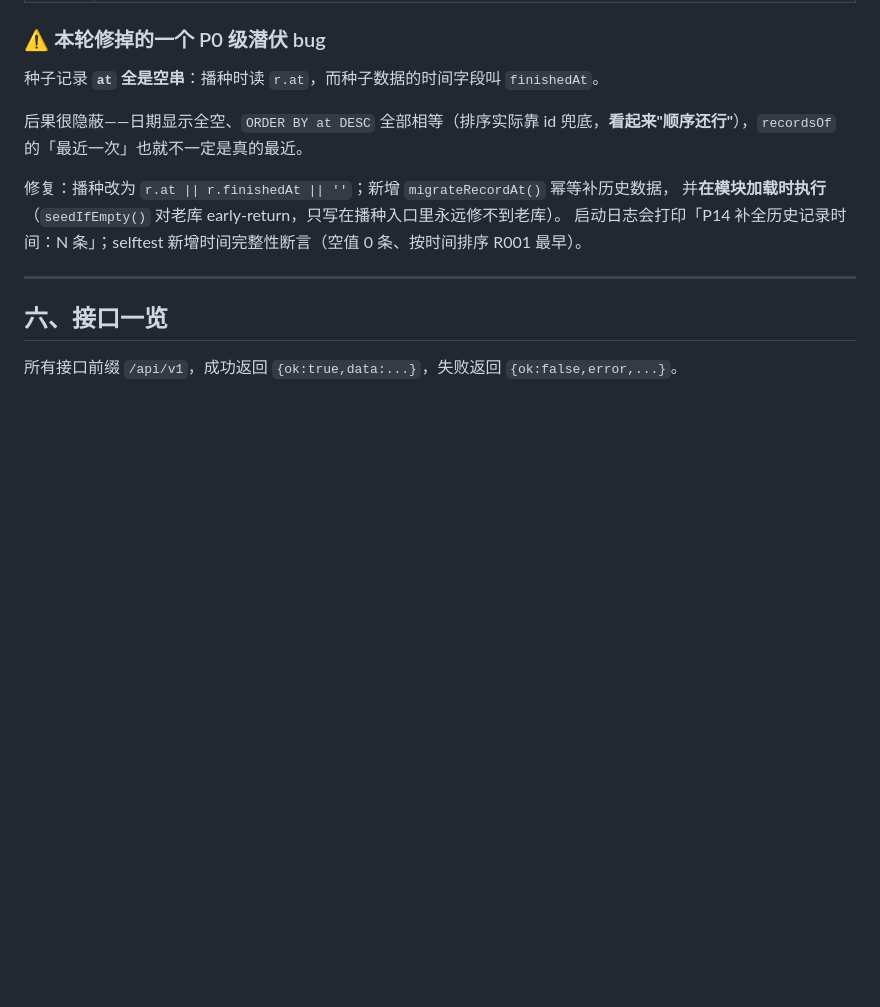
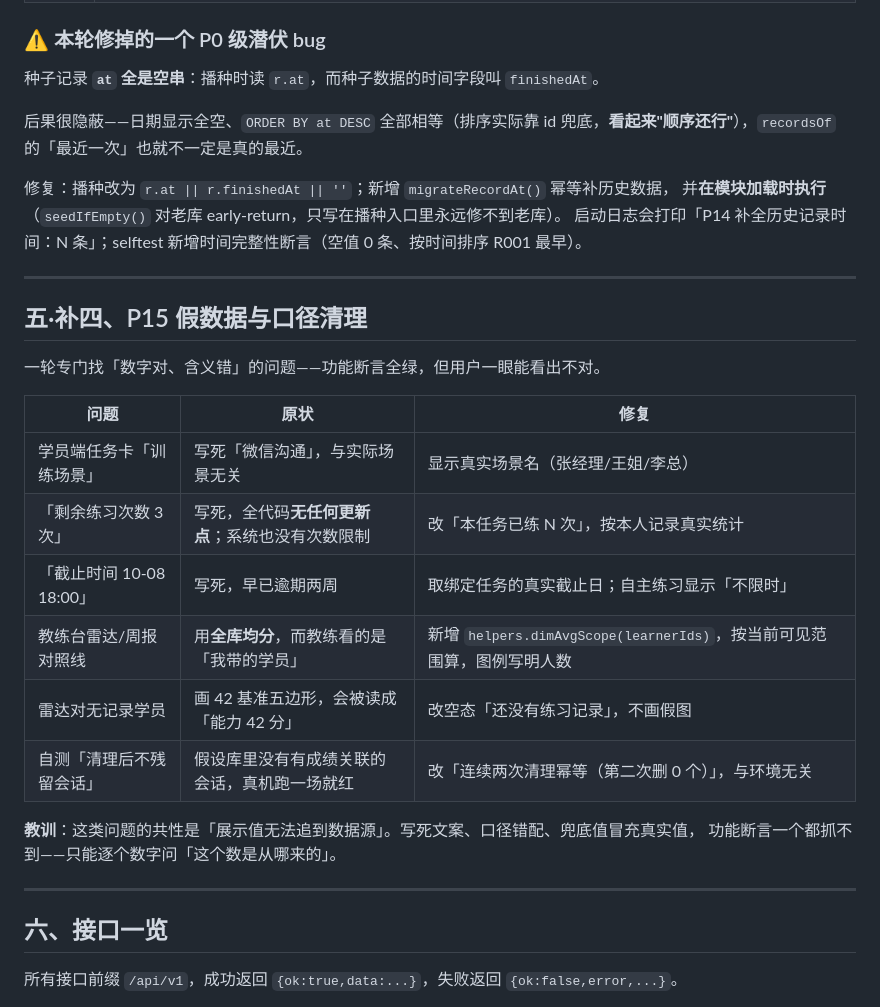
Before and after one commit to LeoSasion/interview-training-exam-customer-sim, a Markdown page: server/README.md, the part around the change. GitHub-like rendering; blank space fills up the shorter version.

Commit message:
docs(P15): README 假数据清理小节 + MEMORY 铁律 20 + 日志
- README 新增「P15 假数据与口径清理」：6 个问题对照表 + 教训
- MEMORY 加铁律 20：展示值必须能追到数据源（写死文案/口径错配/兜底值冒充真实值）
- 三套 + e2e 全绿（35/225/348 + 13）

```diff
--- a/server/README.md
+++ b/server/README.md
@@ -349,6 +349,24 @@ curl -X POST http://127.0.0.1:8848/api/v1/goldset/calibrate \
 修复：播种改为 `r.at || r.finishedAt || ''`；新增 `migrateRecordAt()` 幂等补历史数据，
 并**在模块加载时执行**（`seedIfEmpty()` 对老库 early-return，只写在播种入口里永远修不到老库）。
 启动日志会打印「P14 补全历史记录时间：N 条」；selftest 新增时间完整性断言（空值 0 条、按时间排序 R001 最早）。
+
+---
+
+## 五·补四、P15 假数据与口径清理
+
+一轮专门找「数字对、含义错」的问题——功能断言全绿，但用户一眼能看出不对。
+
+| 问题 | 原状 | 修复 |
+|---|---|---|
+| 学员端任务卡「训练场景」 | 写死「微信沟通」，与实际场景无关 | 显示真实场景名（张经理/王姐/李总） |
+| 「剩余练习次数 3 次」 | 写死，全代码**无任何更新点**；系统也没有次数限制 | 改「本任务已练 N 次」，按本人记录真实统计 |
+| 「截止时间 10-08 18:00」 | 写死，早已逾期两周 | 取绑定任务的真实截止日；自主练习显示「不限时」 |
+| 教练台雷达/周报对照线 | 用**全库均分**，而教练看的是「我带的学员」 | 新增 `helpers.dimAvgScope(learnerIds)`，按当前可见范围算，图例写明人数 |
+| 雷达对无记录学员 | 画 42 基准五边形，会被读成「能力 42 分」 | 改空态「还没有练习记录」，不画假图 |
+| 自测「清理后不残留会话」 | 假设库里没有有成绩关联的会话，真机跑一场就红 | 改「连续两次清理幂等（第二次删 0 个）」，与环境无关 |
+
+**教训**：这类问题的共性是「展示值无法追到数据源」。写死文案、口径错配、兜底值冒充真实值，
+功能断言一个都抓不到——只能逐个数字问「这个数是从哪来的」。
 
 ---
 
```
